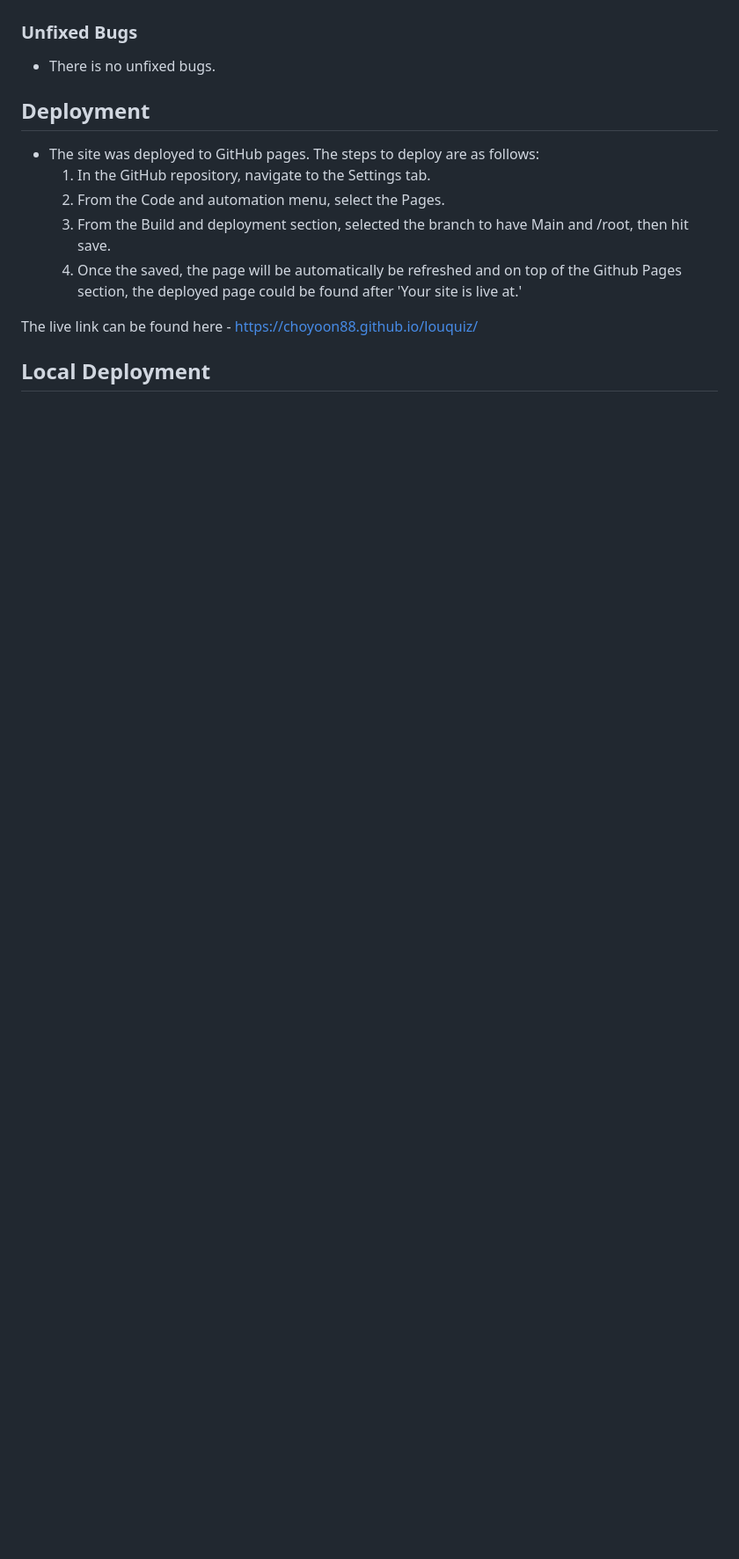
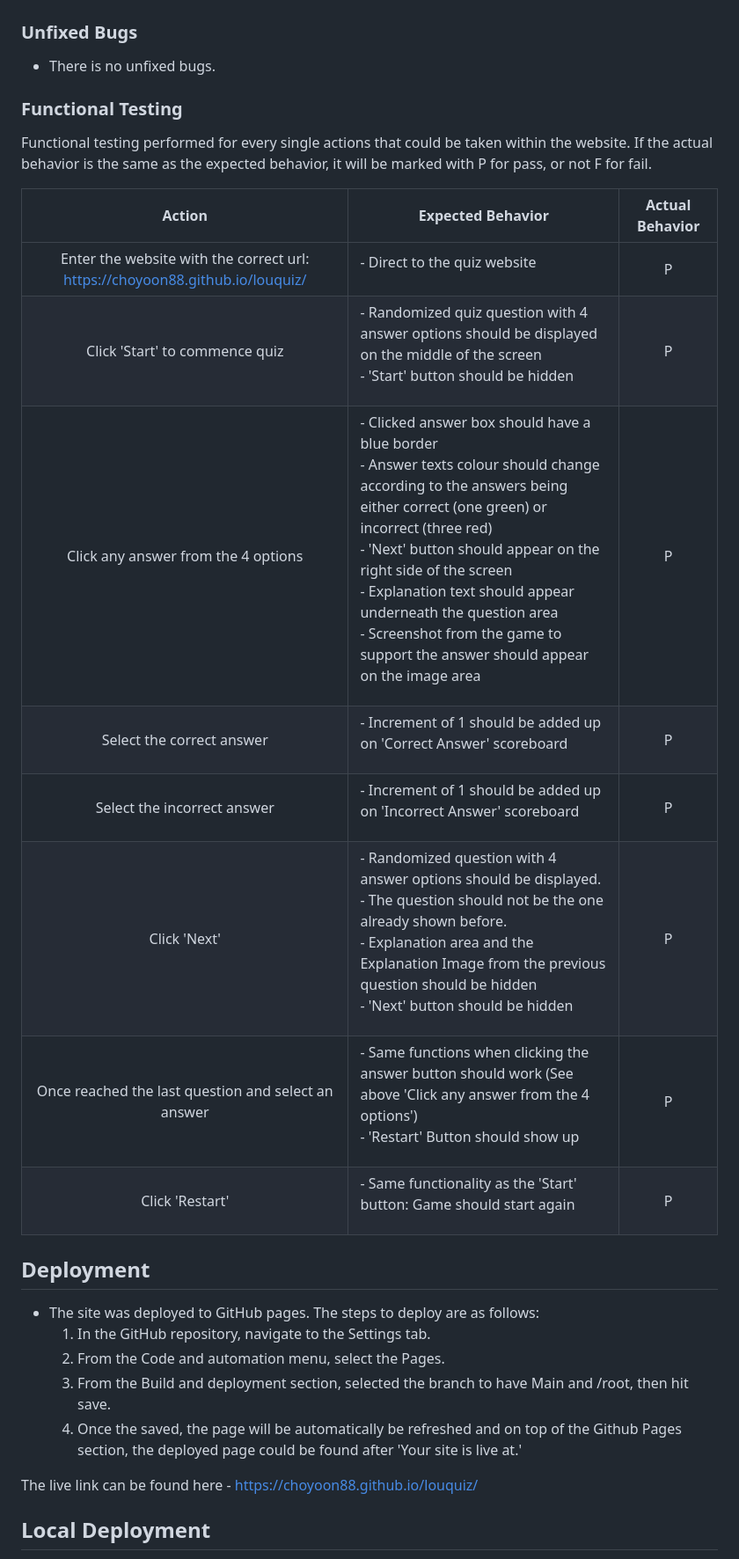
Before and after one commit to choyoon88/louquiz, a Markdown page: README.md, the part around the change printed below. Shown: that part at 88% size. Rendered like a GitHub page; blank space fills up the shorter version.

Commit message:
add functionality checks on readme

```diff
--- a/README.md
+++ b/README.md
@@ -114,6 +114,20 @@ The Last of Us Quiz Challenge is a small quiz website designed for those gamers
 ### Unfixed Bugs
   - There is no unfixed bugs.
 
+### Functional Testing
+Functional testing performed for every single actions that could be taken within the website. If the actual behavior is the same as the expected behavior, it will be marked with P for pass, or not F for fail.
+
+| Action | Expected Behavior    | Actual Behavior    |
+| :---:   | :---: | :---: |
+| Enter the website with the correct url: https://choyoon88.github.io/louquiz/ | <p align="left"> - Direct to the quiz website </p> | P
+| Click 'Start' to commence quiz | <p align="left"> - Randomized quiz question with 4 answer options should be displayed on the middle of the screen <br> - 'Start' button should be hidden</p> | P
+| Click any answer from the 4 options | <p align="left"> - Clicked answer box should have a blue border <br> - Answer texts colour should change according to the answers being either correct (one <span style="color:green">green</span>) or incorrect (three <span style="color:red">red</span>) <br> - 'Next' button should appear on the right side of the screen <br> - Explanation text should appear underneath the question area <br> - Screenshot from the game to support the answer should appear on the image area </p> | P
+| Select the correct answer | <p align="left"> - Increment of 1 should be added up on 'Correct Answer' scoreboard </p> | P
+| Select the incorrect answer | <p align="left"> - Increment of 1 should be added up on 'Incorrect Answer' scoreboard</p> | P
+| Click 'Next' | <p align="left"> - Randomized question with 4 answer options should be displayed. <br> - The question should not be the one already shown before. <br> - Explanation area and the Explanation Image from the previous question should be hidden <br> - 'Next' button should be hidden</p> | P
+| Once reached the last question and select an answer | <p align="left"> - Same functions when clicking the answer button should work (See above 'Click any answer from the 4 options') <br> - 'Restart' Button should show up</p> | P
+| Click 'Restart' | <p align="left"> - Same functionality as the 'Start' button: Game should start again</p> | P
+
 ## Deployment
 
 - The site was deployed to GitHub pages. The steps to deploy are as follows:
```
Also changed, not shown: other parts of README.md (+2 -1 lines).
